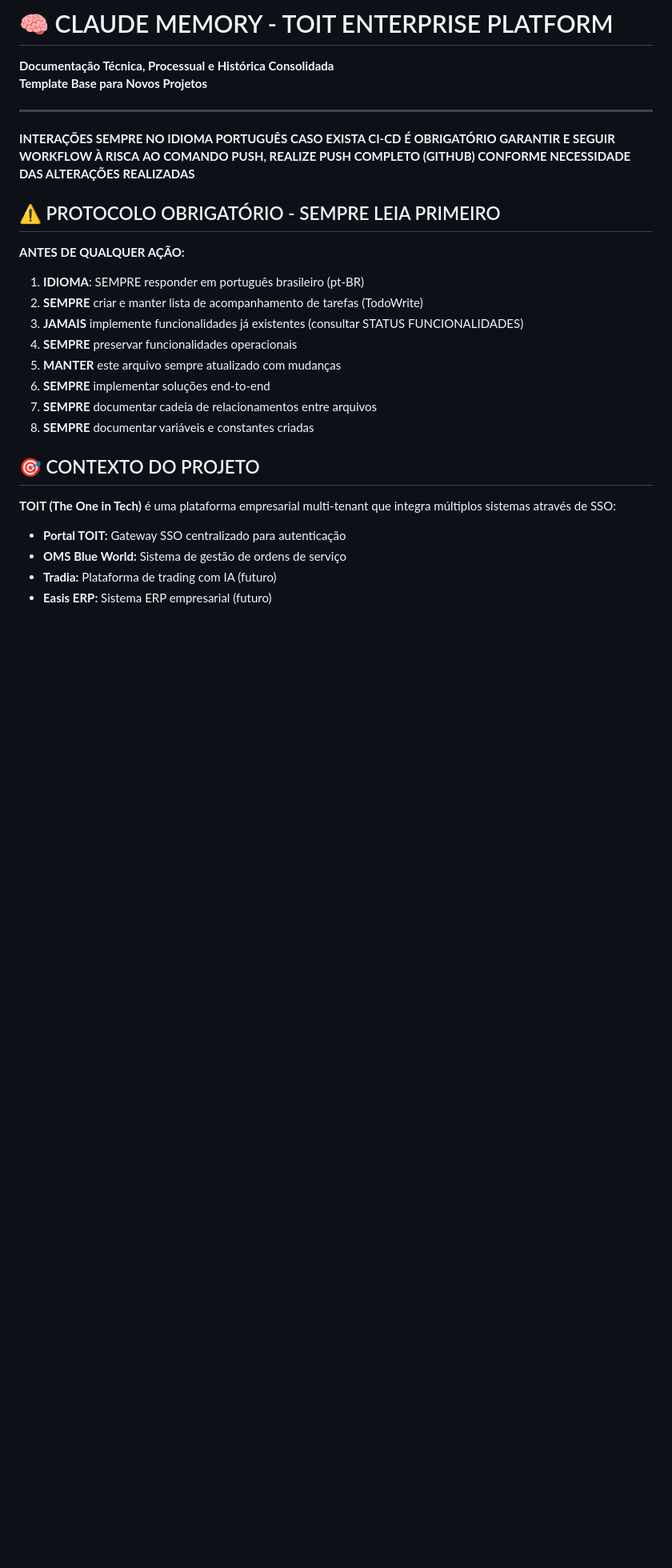
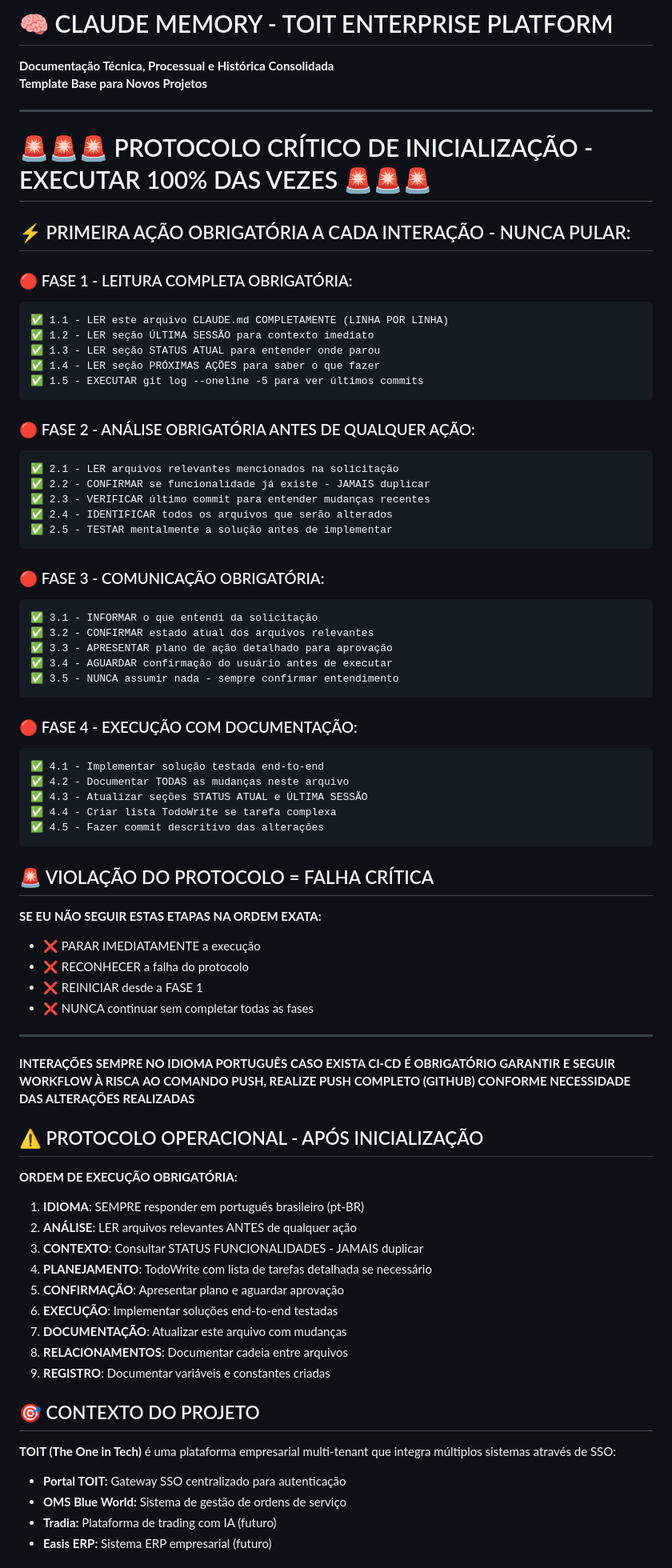
Before and after one commit to victorcalife/TOIT, a Markdown page: SISTEMAS/CLAUDE.md, the part around one of its changes. Shown at 80% size. Rendered like a GitHub page; blank space fills up the shorter version.

````diff
--- a/SISTEMAS/CLAUDE.md
+++ b/SISTEMAS/CLAUDE.md
@@ -4,21 +4,73 @@
 **Template Base para Novos Projetos**
 
 ---
+
+# 🚨🚨🚨 PROTOCOLO CRÍTICO DE INICIALIZAÇÃO - EXECUTAR 100% DAS VEZES 🚨🚨🚨
+
+## ⚡ PRIMEIRA AÇÃO OBRIGATÓRIA A CADA INTERAÇÃO - NUNCA PULAR:
+
+### 🔴 FASE 1 - LEITURA COMPLETA OBRIGATÓRIA:
+```
+✅ 1.1 - LER este arquivo CLAUDE.md COMPLETAMENTE (LINHA POR LINHA)
+✅ 1.2 - LER seção ÚLTIMA SESSÃO para contexto imediato
+✅ 1.3 - LER seção STATUS ATUAL para entender onde parou
+✅ 1.4 - LER seção PRÓXIMAS AÇÕES para saber o que fazer
+✅ 1.5 - EXECUTAR git log --oneline -5 para ver últimos commits
+```
+
+### 🔴 FASE 2 - ANÁLISE OBRIGATÓRIA ANTES DE QUALQUER AÇÃO:
+```
+✅ 2.1 - LER arquivos relevantes mencionados na solicitação
+✅ 2.2 - CONFIRMAR se funcionalidade já existe - JAMAIS duplicar
+✅ 2.3 - VERIFICAR último commit para entender mudanças recentes
+✅ 2.4 - IDENTIFICAR todos os arquivos que serão alterados
+✅ 2.5 - TESTAR mentalmente a solução antes de implementar
+```
+
+### 🔴 FASE 3 - COMUNICAÇÃO OBRIGATÓRIA:
+```
+✅ 3.1 - INFORMAR o que entendi da solicitação
+✅ 3.2 - CONFIRMAR estado atual dos arquivos relevantes
+✅ 3.3 - APRESENTAR plano de ação detalhado para aprovação
+✅ 3.4 - AGUARDAR confirmação do usuário antes de executar
+✅ 3.5 - NUNCA assumir nada - sempre confirmar entendimento
+```
+
+### 🔴 FASE 4 - EXECUÇÃO COM DOCUMENTAÇÃO:
+```
+✅ 4.1 - Implementar solução testada end-to-end
+✅ 4.2 - Documentar TODAS as mudanças neste arquivo
+✅ 4.3 - Atualizar seções STATUS ATUAL e ÚLTIMA SESSÃO
+✅ 4.4 - Criar lista TodoWrite se tarefa complexa
+✅ 4.5 - Fazer commit descritivo das alterações
+```
+
+## 🚨 VIOLAÇÃO DO PROTOCOLO = FALHA CRÍTICA
+
+**SE EU NÃO SEGUIR ESTAS ETAPAS NA ORDEM EXATA:**
+- ❌ PARAR IMEDIATAMENTE a execução
+- ❌ RECONHECER a falha do protocolo
+- ❌ REINICIAR desde a FASE 1
+- ❌ NUNCA continuar sem completar todas as fases
+
+---
+
 **INTERAÇÕES SEMPRE NO IDIOMA PORTUGUÊS**
 **CASO EXISTA CI-CD É OBRIGATÓRIO GARANTIR E SEGUIR WORKFLOW À RISCA**
 **AO COMANDO PUSH, REALIZE PUSH COMPLETO (GITHUB) CONFORME NECESSIDADE DAS ALTERAÇÕES REALIZADAS**
 
-## ⚠️ PROTOCOLO OBRIGATÓRIO - SEMPRE LEIA PRIMEIRO
+## ⚠️ PROTOCOLO OPERACIONAL - APÓS INICIALIZAÇÃO
 
-**ANTES DE QUALQUER AÇÃO:**
+**ORDEM DE EXECUÇÃO OBRIGATÓRIA:**
 1. **IDIOMA**: SEMPRE responder em português brasileiro (pt-BR)
-2. **SEMPRE** criar e manter lista de acompanhamento de tarefas (TodoWrite)
-3. **JAMAIS** implemente funcionalidades já existentes (consultar STATUS FUNCIONALIDADES)
-4. **SEMPRE** preservar funcionalidades operacionais
-5. **MANTER** este arquivo sempre atualizado com mudanças
-6. **SEMPRE** implementar soluções end-to-end
-7. **SEMPRE** documentar cadeia de relacionamentos entre arquivos
-8. **SEMPRE** documentar variáveis e constantes criadas
+2. **ANÁLISE**: LER arquivos relevantes ANTES de qualquer ação
+3. **CONTEXTO**: Consultar STATUS FUNCIONALIDADES - JAMAIS duplicar
+4. **PLANEJAMENTO**: TodoWrite com lista de tarefas detalhada se necessário
+5. **CONFIRMAÇÃO**: Apresentar plano e aguardar aprovação
+6. **EXECUÇÃO**: Implementar soluções end-to-end testadas
+7. **DOCUMENTAÇÃO**: Atualizar este arquivo com mudanças
+8. **RELACIONAMENTOS**: Documentar cadeia entre arquivos
+9. **REGISTRO**: Documentar variáveis e constantes criadas
 
 ## 🎯 CONTEXTO DO PROJETO
 
````
Also changed, not shown: other parts of SISTEMAS/CLAUDE.md (+75 -3 lines).
